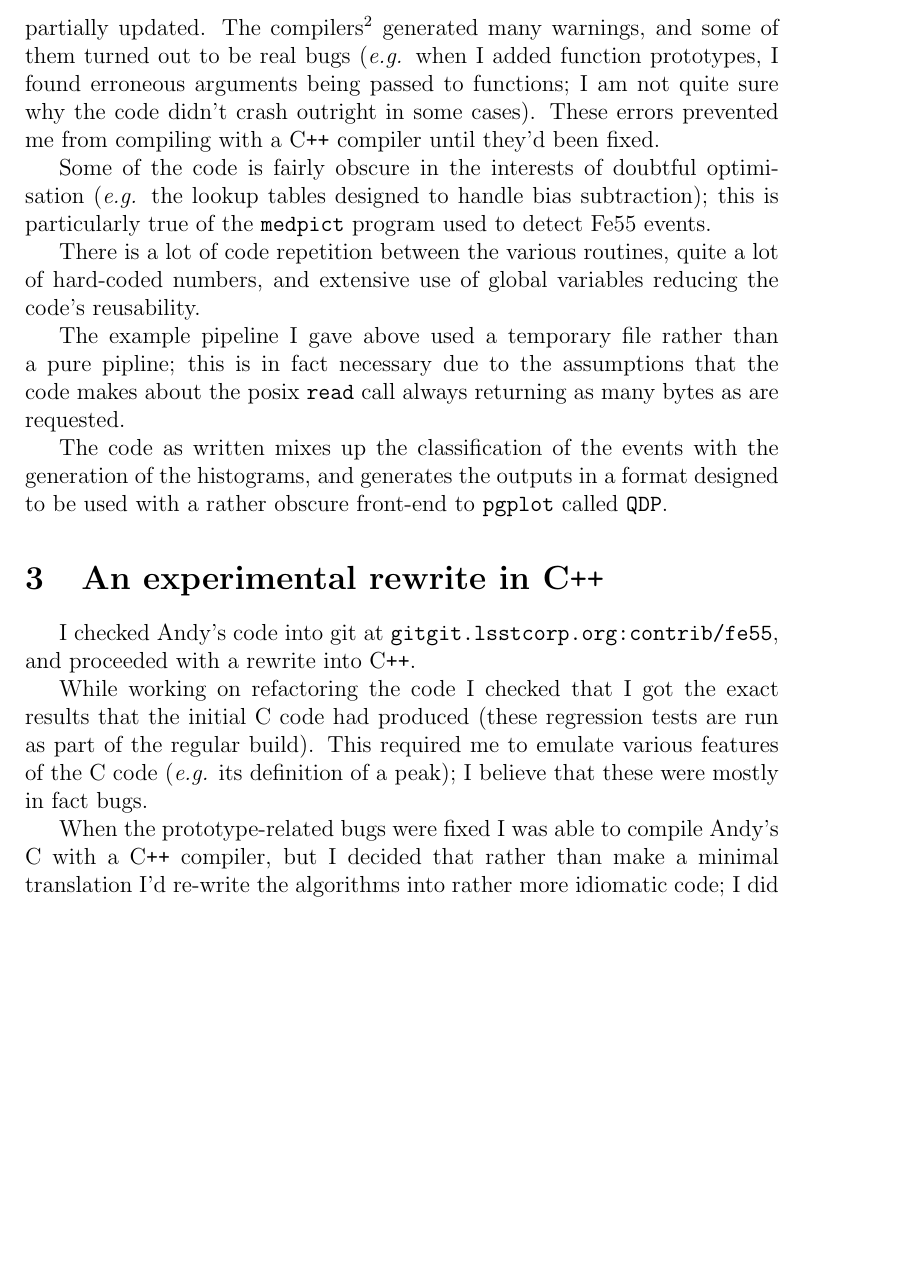
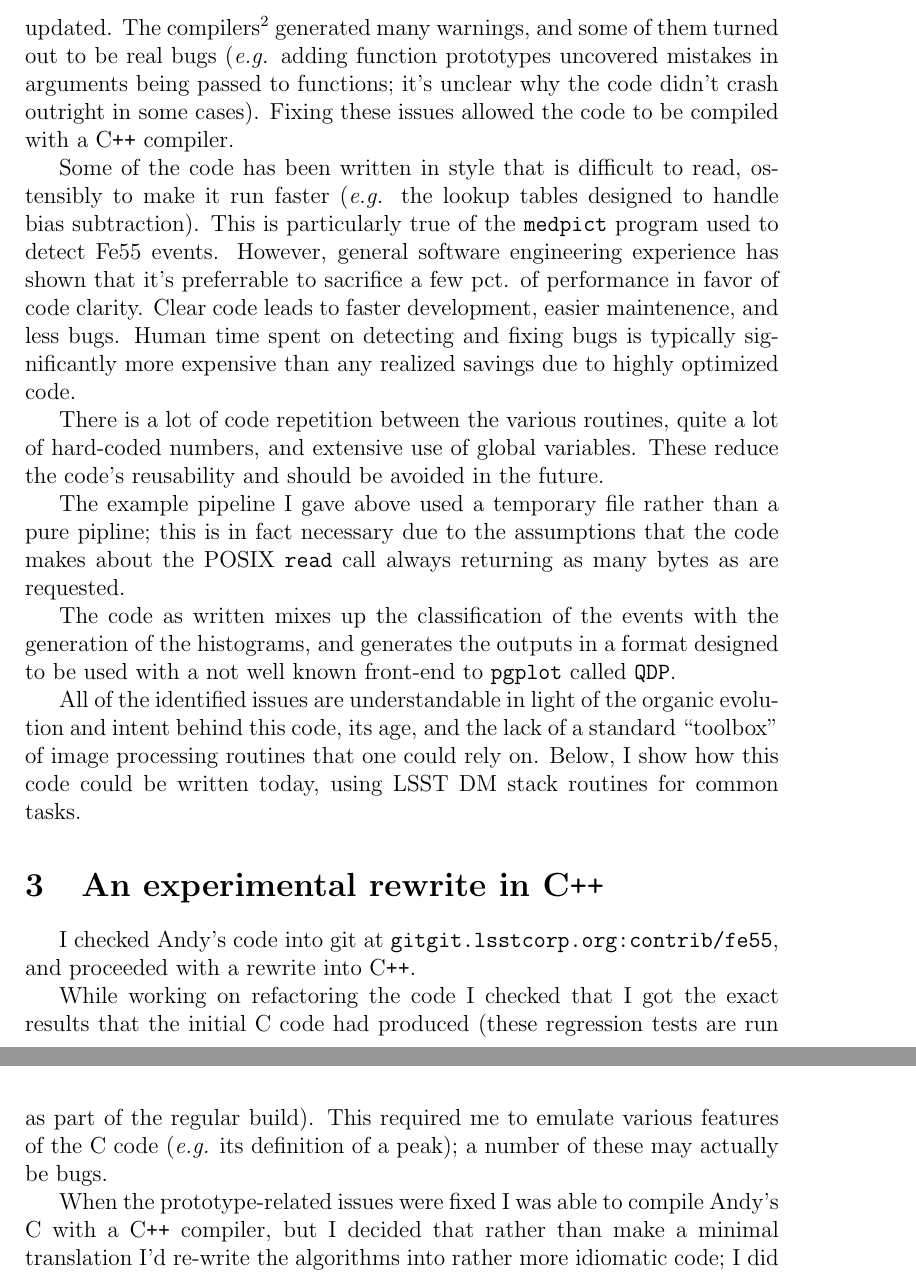
Before and after one commit to lsst-dm/fe55, a LaTeX document (doc/report.tex): part of page 2 of 9 before the commit and two parts of pages 2 and 4 of 9 after it, the two joined at a grey line, cut so that both start at the same text, the shorter picture padded with empty space. Compiled offline with pdfLaTeX.

Commit message:
report.tex: minor cleanups

```diff
--- a/doc/report.tex
+++ b/doc/report.tex
@@ -42,23 +42,36 @@ The code shows its age;  it was clearly originally written for a pre-C89 compile
 prototypes; old style function declarations) and has been only partially updated.
 The compilers\footnote{I used both gcc and clang} generated many warnings, and some of them turned out to
-be real bugs (\textit{e.g.} when I added function prototypes, I found erroneous arguments being passed
-to functions;  I am not quite sure why the code didn't crash outright in some cases).  These errors
-prevented me from compiling with a \CPP compiler until they'd been fixed.
+be real bugs (\textit{e.g.} adding function prototypes uncovered mistakes in
+arguments being passed to functions; it's unclear why the code didn't crash outright in some cases).
+Fixing these issues allowed the code to be compiled with a \CPP compiler.
 
-Some of the code is fairly obscure in the interests of doubtful optimisation (\textit{e.g.} the lookup tables
-designed to handle bias subtraction); this is particularly true of the \texttt{medpict} program used to
-detect Fe55 events.
+Some of the code has been written in style that is difficult to read, ostensibly to
+make it run faster (\textit{e.g.} the lookup tables designed to handle bias
+subtraction). This is particularly true of the \texttt{medpict} program used to
+detect Fe55 events. However, general software engineering experience has shown that it's
+preferrable to sacrifice a few pct. of performance in favor of code clarity. Clear code
+leads to faster development, easier maintenence, and less bugs. Human time
+spent on detecting and fixing bugs is typically significantly more expensive than any
+realized savings due to highly optimized code.
 
 There is a lot of code repetition between the various routines, quite a lot of hard-coded numbers, and
-extensive use of global variables reducing the code's reusability.
+extensive use of global variables. These reduce the code's reusability and
+should be avoided in the future.
 
 The example pipeline I gave above used a temporary file rather than a pure pipline; this is in fact necessary
-due to the assumptions that the code makes about the posix \texttt{read} call always returning as many bytes
+due to the assumptions that the code makes about the POSIX \texttt{read} call always returning as many bytes
 as are requested.
 
 The code as written mixes up the classification of the events with the generation of the histograms, and
-generates the outputs in a format designed to be used with a rather obscure front-end to \texttt{pgplot}
+generates the outputs in a format designed to be used with a not well known front-end to \texttt{pgplot}
 called \texttt{QDP}.
+
+
+All of the identified issues are understandable in light of the organic
+evolution and intent behind this code, its age, and the lack of a standard
+``toolbox'' of image processing routines that one could rely on.  Below, I
+show how this code could be written today, using LSST DM stack routines for
+common tasks.
 
 \section{An experimental rewrite in \CPP}
 
@@ -169,10 +182,10 @@ with a rewrite into \CPP.
 
 While working on refactoring the code I checked that I got the exact results that the initial C code had
 produced (these regression tests are run as part of the regular build).  This required me to emulate various
-features of the C code (\textit{e.g.} its definition of a peak); I believe that these were mostly in fact
-bugs.
+features of the C code (\textit{e.g.} its definition of a peak); a number of
+these may actually be bugs.
 
-When the prototype-related bugs were fixed I was able to compile Andy's C with a \CPP compiler, but I decided
+When the prototype-related issues were fixed I was able to compile Andy's C with a \CPP compiler, but I decided
 that rather than make a minimal translation I'd re-write the algorithms into rather more idiomatic code;
 I did not change the basic approach of statically initialised tables.  I'd
 capture all the globals in a \texttt{HistogramTable} class, and handle as much of possible as the
```
Also changed, not shown: doc/report.tex (10 more changed lines).
